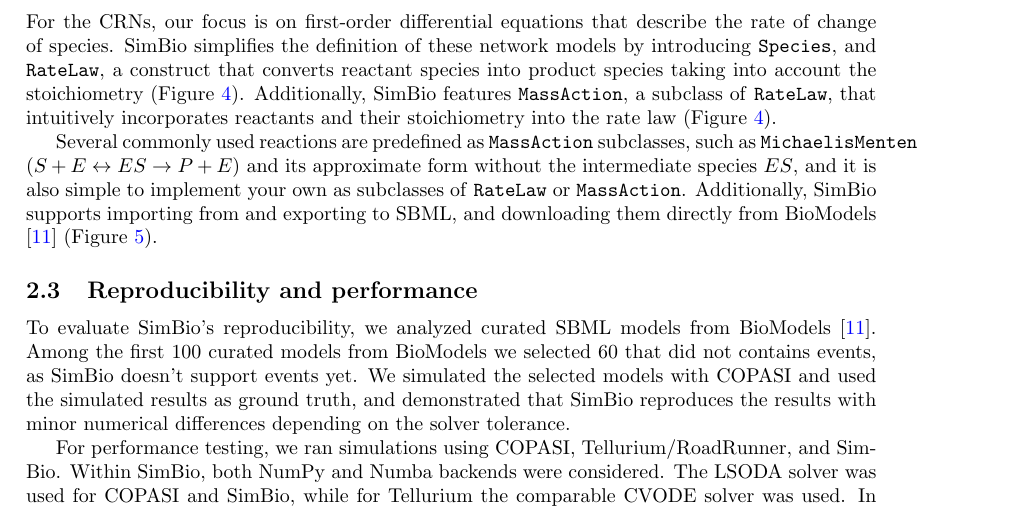
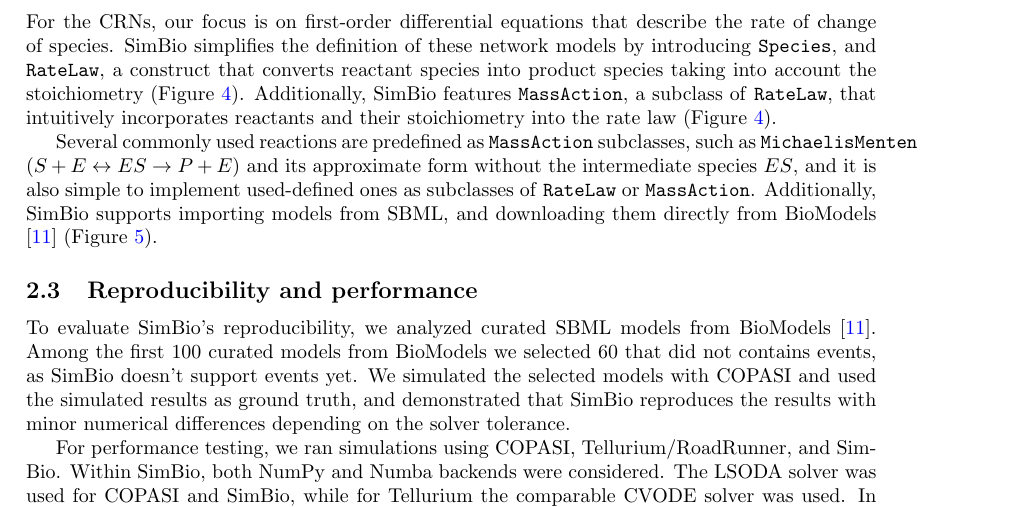
Before and after one commit to maurosilber/simbio-paper, a LaTeX paper (article.tex): part of page 5 of 8, cut so that both start at the same text. Compiled offline with pdfLaTeX.

Commit message:
Remove mention of SBML export which is not yet implemented

```diff
--- a/article.tex
+++ b/article.tex
@@ -312,14 +312,13 @@
 a subclass of \texttt{RateLaw},
 that intuitively incorporates reactants and their stoichiometry into the rate law (Figure~\ref{fig-simbio}).
 
-Several commonly used reactions are predefined as \texttt{MassAction}
-subclasses, such as \texttt{MichaelisMenten}
-(\(S + E \leftrightarrow ES \rightarrow P + E\)) and its approximate
-form without the intermediate species \(ES\), and it is also simple to
-implement your own as subclasses of \texttt{RateLaw} or
-\texttt{MassAction}. Additionally, SimBio supports importing from and
-exporting to \ac{SBML}, and downloading them directly from BioModels
-\cite{malik-sheriffBioModels15Years2020} (Figure~\ref{fig-simbio-io}).
+Several commonly used reactions are predefined as \texttt{MassAction} subclasses,
+such as \texttt{MichaelisMenten} (\(S + E \leftrightarrow ES \rightarrow P + E\))
+and its approximate form without the intermediate species \(ES\),
+and it is also simple to implement used-defined ones
+as subclasses of \texttt{RateLaw} or \texttt{MassAction}.
+Additionally, SimBio supports importing models from \ac{SBML},
+and downloading them directly from BioModels \cite{malik-sheriffBioModels15Years2020} (Figure~\ref{fig-simbio-io}).
 
 \input{latex/figure5.tex}
 
```
